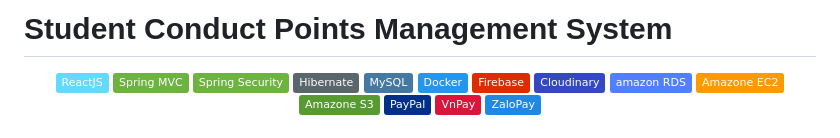
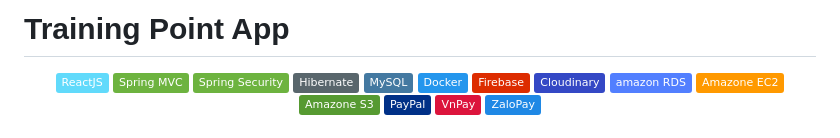
Before and after one commit to ThienTus/Training_Point_App, a Markdown page: README.md, the part around the change. GitHub-like rendering; badges without logos.

```diff
--- a/README.md
+++ b/README.md
@@ -1,4 +1,4 @@
-<h1>Student Conduct Points Management System</h1>
+<h1>Training Point App</h1>
 <p align="center">
     <a href="https://react.dev/">
         <img src="https://img.shields.io/badge/ReactJS-61DAFB.svg?logo=react&labelColor=white"/>
```
